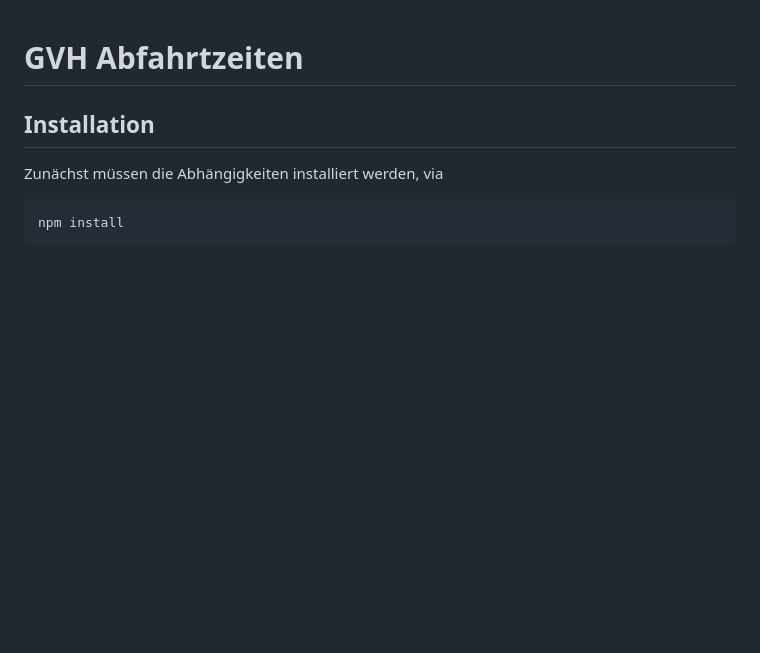
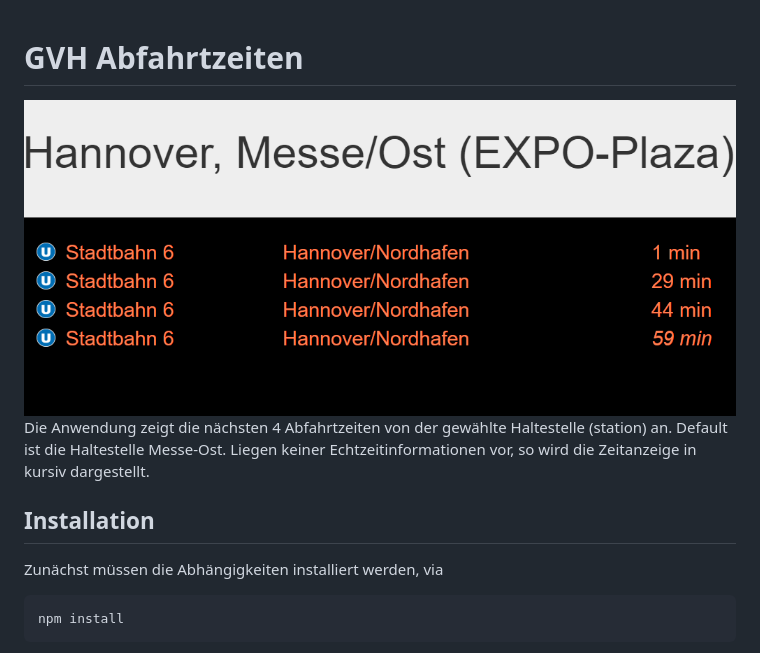
Before and after one commit to jtuttas/gvhAnzeige, a Markdown page: README.md, the part around the change. GitHub-like rendering; pictures changed too: doc/bild.png (added); blank space fills up the shorter version.

Commit message:
md

````diff
--- a/README.md
+++ b/README.md
@@ -1,4 +1,6 @@
 # GVH Abfahrtzeiten
+![screenshot](doc/bild.png)
+Die Anwendung zeigt die nächsten 4 Abfahrtzeiten von der gewählte Haltestelle (station) an. Default ist die Haltestelle Messe-Ost. Liegen keiner Echtzeitinformationen vor, so wird die Zeitanzeige in kursiv dargestellt.
 ## Installation
 Zunächst müssen die Abhängigkeiten installiert werden, via
 ```
````
